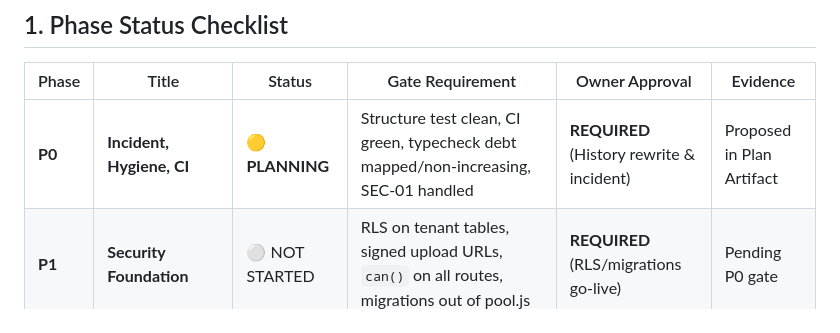
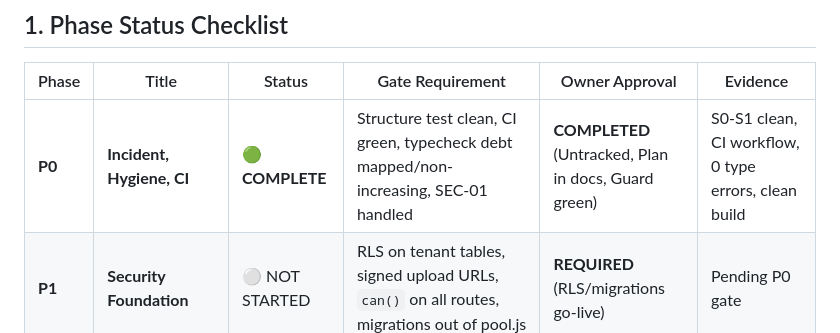
Before and after one commit to sabarivasan77/I3DION_Spatial, a Markdown page: docs/execution/PLAN.md, the part around the change. Drawn GitHub-style.

Commit message:
docs(plan): mark Phase P0 as complete with structure, CI, and test evidence

```diff
--- a/docs/execution/PLAN.md
+++ b/docs/execution/PLAN.md
@@ -9,7 +9,7 @@
 
 | Phase | Title | Status | Gate Requirement | Owner Approval | Evidence |
 |---|---|---|---|---|---|
-| **P0** | **Incident, Hygiene, CI** | 🟡 **PLANNING** | Structure test clean, CI green, typecheck debt mapped/non-increasing, SEC-01 handled | **REQUIRED** (History rewrite & incident) | Proposed in Plan Artifact |
+| **P0** | **Incident, Hygiene, CI** | 🟢 **COMPLETE** | Structure test clean, CI green, typecheck debt mapped/non-increasing, SEC-01 handled | **COMPLETED** (Untracked, Plan in docs, Guard green) | S0-S1 clean, CI workflow, 0 type errors, clean build |
 | **P1** | **Security Foundation** | ⚪ NOT STARTED | RLS on tenant tables, signed upload URLs, `can()` on all routes, migrations out of pool.js | **REQUIRED** (RLS/migrations go-live) | Pending P0 gate |
 | **P2** | **Flow Made Durable** | ⚪ NOT STARTED | QueuePort worker, checkpoints, real timers, no inline HTTP execution, retry/DLQ | Autonomous when green | Pending P1 |
 | **P3** | **Vault (Dataverse + SharePoint)** | ⚪ NOT STARTED | Schema designer, typed columns, CSV/XLSX import/export, deduplication, audit | Autonomous when green | Pending P1 |
```
